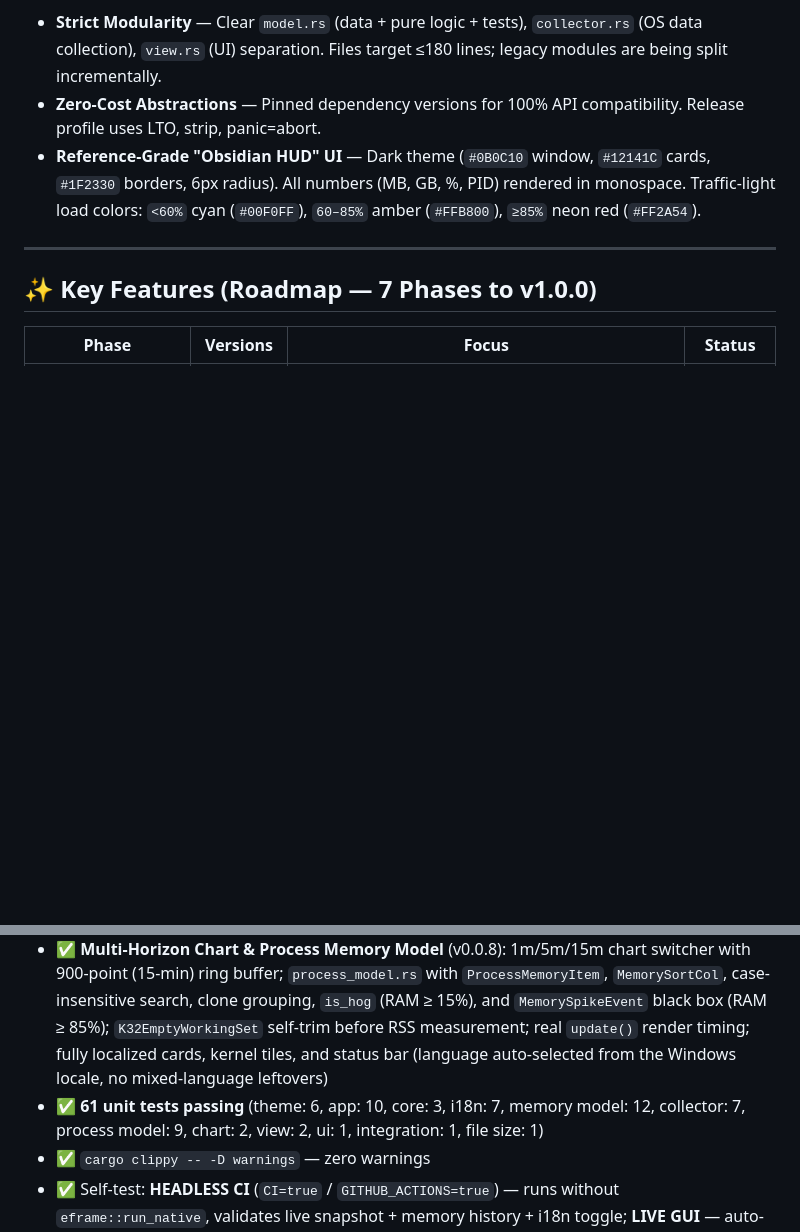
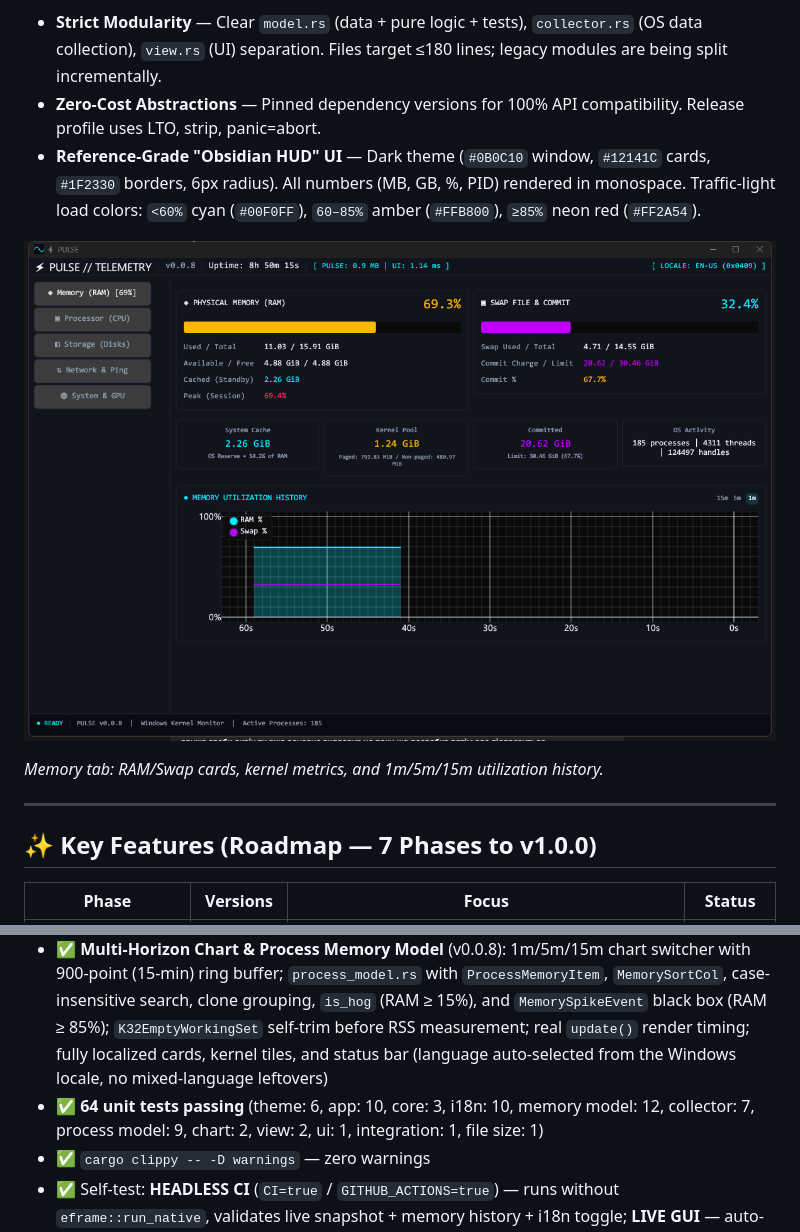
Before and after one commit to pete702/pulse-task-manager, a Markdown page: README.md, 2 parts joined by grey strips. Drawn GitHub-style; pictures changed too: screenshot.png (added); blank space fills up the shorter version.

Commit message:
feat(ui): clean English localization, real UI frame timing, and README screenshot

```diff
--- a/README.md
+++ b/README.md
@@ -11,6 +11,10 @@
 - **Strict Modularity** — Clear `model.rs` (data + pure logic + tests), `collector.rs` (OS data collection), `view.rs` (UI) separation. Files target ≤180 lines; legacy modules are being split incrementally.
 - **Zero-Cost Abstractions** — Pinned dependency versions for 100% API compatibility. Release profile uses LTO, strip, panic=abort.
 - **Reference-Grade "Obsidian HUD" UI** — Dark theme (`#0B0C10` window, `#12141C` cards, `#1F2330` borders, 6px radius). All numbers (MB, GB, %, PID) rendered in monospace. Traffic-light load colors: `<60%` cyan (`#00F0FF`), `60–85%` amber (`#FFB800`), `≥85%` neon red (`#FF2A54`).
+
+![PULSE — Memory tab (English UI)](screenshot.png)
+
+*Memory tab: RAM/Swap cards, kernel metrics, and 1m/5m/15m utilization history.*
 
 ---
 
@@ -83,7 +87,7 @@ pulse_manager/
 - ✅ **Memory HUD Cards & 60s Chart** (v0.0.6): Dual RAM/Swap cards with traffic-light progress bars, 4 kernel mini-tiles (System Cache, Kernel Pool, Commit Charge, OS Handles/Threads), `egui_plot` dual-line neon chart (60s history), GitHub Release pipeline
 - ✅ **OS Audit & Code Review** (v0.0.7): Auto-detect Windows UI Language via `GetUserDefaultUILanguage()` (no manual switcher), fixed real SystemCache via `K32GetPerformanceInfo` (cb init + override field), 60s chart stretches to full card width (`.width(ui.available_width())`), worker optimized to `refresh_pids(&[pid])` (~35-50MB RAM vs 150MB), all UI text 100% localized via i18n (no bilingual "vinagret"), UI chrome extracted to `src/ui/chrome.rs` (< 180 lines/file)
 - ✅ **Multi-Horizon Chart & Process Memory Model** (v0.0.8): 1m/5m/15m chart switcher with 900-point (15-min) ring buffer; `process_model.rs` with `ProcessMemoryItem`, `MemorySortCol`, case-insensitive search, clone grouping, `is_hog` (RAM ≥ 15%), and `MemorySpikeEvent` black box (RAM ≥ 85%); `K32EmptyWorkingSet` self-trim before RSS measurement; real `update()` render timing; fully localized cards, kernel tiles, and status bar (language auto-selected from the Windows locale, no mixed-language leftovers)
-- ✅ **61 unit tests passing** (theme: 6, app: 10, core: 3, i18n: 7, memory model: 12, collector: 7, process model: 9, chart: 2, view: 2, ui: 1, integration: 1, file size: 1)
+- ✅ **64 unit tests passing** (theme: 6, app: 10, core: 3, i18n: 10, memory model: 12, collector: 7, process model: 9, chart: 2, view: 2, ui: 1, integration: 1, file size: 1)
 - ✅ `cargo clippy -- -D warnings` — zero warnings
 - ✅ Self-test: **HEADLESS CI** (`CI=true` / `GITHUB_ACTIONS=true`) — runs without `eframe::run_native`, validates live snapshot + memory history + i18n toggle; **LIVE GUI** — auto-switches tabs & lang
 - ✅ Release profile optimized (LTO=fat, strip, panic=abort)
```
Also changed, not shown: CHANGELOG.md (+8 -2 lines), 4 other files.
